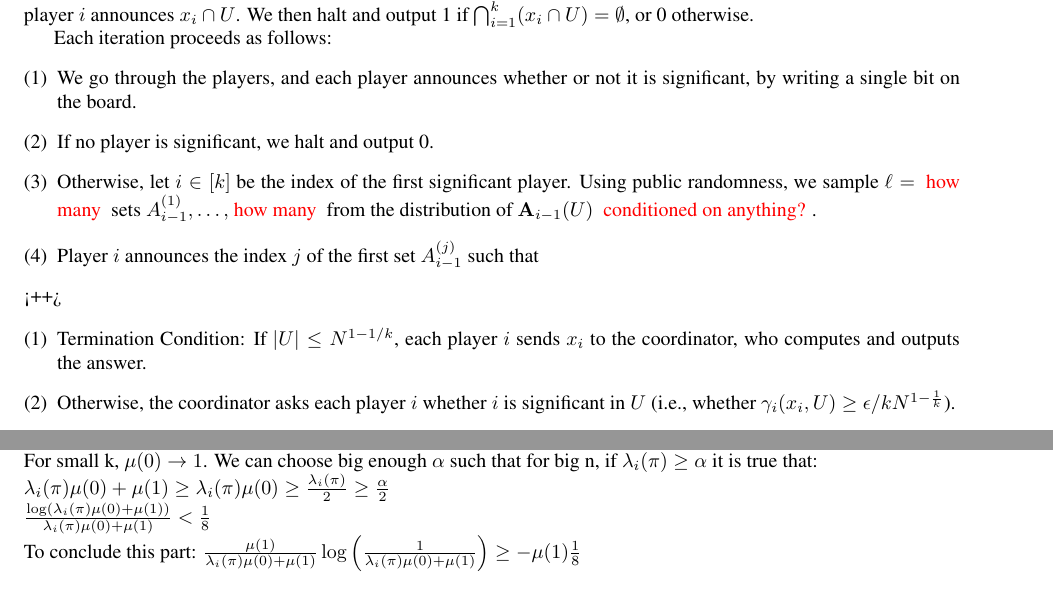
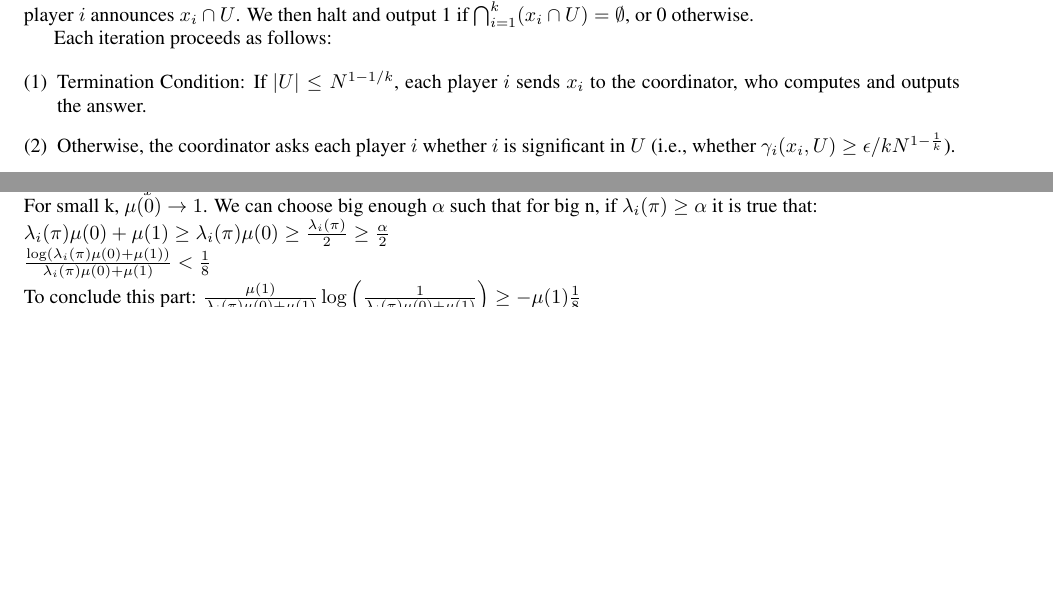
Before and after one commit to pelegkaz/Disjointness, a LaTeX document (Disj-CC.tex): two parts of pages 3 and 11 of 12 before the commit and two parts of pages 3 and 10 of 11 after it, joined at a grey line, cut so that both start at the same text, the shorter picture padded with empty space. Compiled offline with pdfLaTeX.

Commit message:
delete old protocol description

```diff
--- a/Disj-CC.tex
+++ b/Disj-CC.tex
@@ -239,15 +239,6 @@ Eventually, when $|U| \leq N^{1-1/k}$, each player $i$ announces $x_i \cap U$.
 We then halt and output 1 if $\bigcap_{i = 1}^k (x_i \cap U) = \emptyset$, or 0 otherwise.
 
 Each iteration proceeds as follows:
-\begin{enumerate}[(1)]
-  \item We go through the players, and each player announces whether or not it is significant, by writing a single bit on the board.
-  \item If no player is significant, we halt and output 0.
-  \item Otherwise, let $i \in [k]$ be the index of the first significant player. Using public randomness,
-    we sample $\ell = $ \TODO{how many} sets $A_{i-1}^{(1)},\ldots,$\TODO{how many}
-    from the distribution of $\rv{A}_{i-1}(U)$ \TODO{conditioned on anything?}.
-  \item Player $i$ announces the index $j$ of the first set $A_{i-1}^{(j)}$ such that
-
-\end{enumerate}<++>
 
 \begin{enumerate}[(1)]
   \item Termination Condition: If $|U| \leq N^{1 - 1/k}$, each player $i$ sends $x_i$ to the coordinator, who computes and outputs the answer.
```
